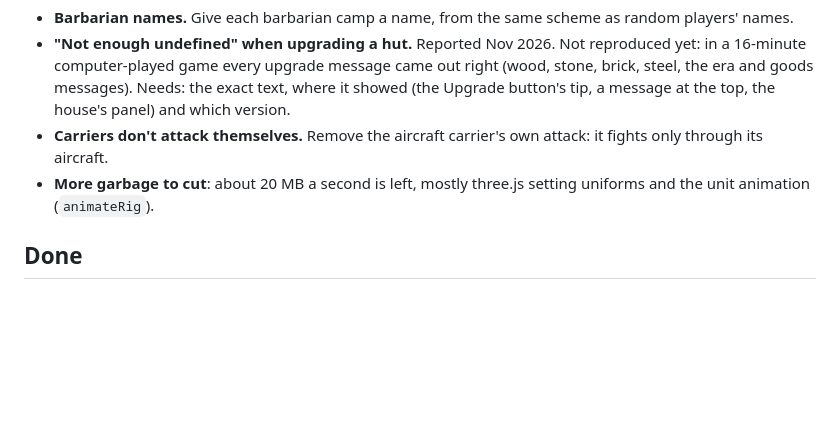
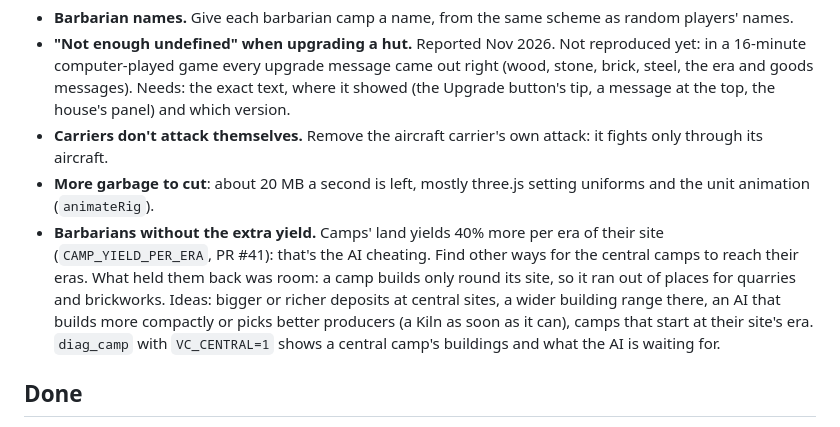
Before and after one commit to Ariakenom/vibecraft, a Markdown page: docs/todo.md, the part around the change. Drawn GitHub-style; blank space fills up the shorter version.

Commit message:
To do: central barbarians without the extra yield
Co-Authored-By: Claude Opus 5.5 <noreply@anthropic.com>
Claude-Session: https://claude.ai/code/session_01TYdwuHr3hVmo5uWTpYk3ze

```diff
--- a/docs/todo.md
+++ b/docs/todo.md
@@ -19,6 +19,15 @@ not straight away (see `CLAUDE.md`).
   attack: it fights only through its aircraft.
 - **More garbage to cut**: about 20 MB a second is left, mostly three.js
   setting uniforms and the unit animation (`animateRig`).
+- **Barbarians without the extra yield.** Camps' land yields 40% more per
+  era of their site (`CAMP_YIELD_PER_ERA`, PR #41): that's the AI cheating.
+  Find other ways for the central camps to reach their eras. What held them
+  back was room: a camp builds only round its site, so it ran out of
+  places for quarries and brickworks. Ideas: bigger or richer deposits at
+  central sites, a wider building range there, an AI that builds more
+  compactly or picks better producers (a Kiln as soon as it can), camps
+  that start at their site's era. `diag_camp` with `VC_CENTRAL=1` shows a
+  central camp's buildings and what the AI is waiting for.
 
 ## Done
 
```
